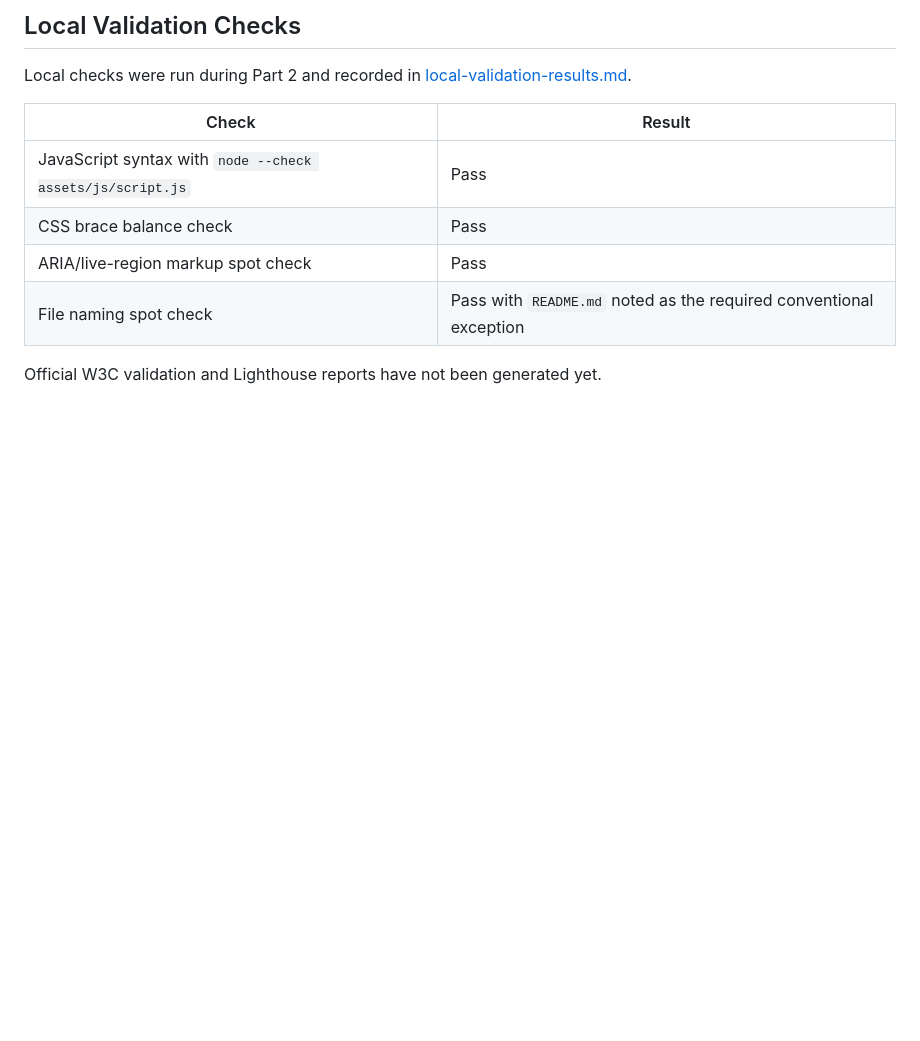
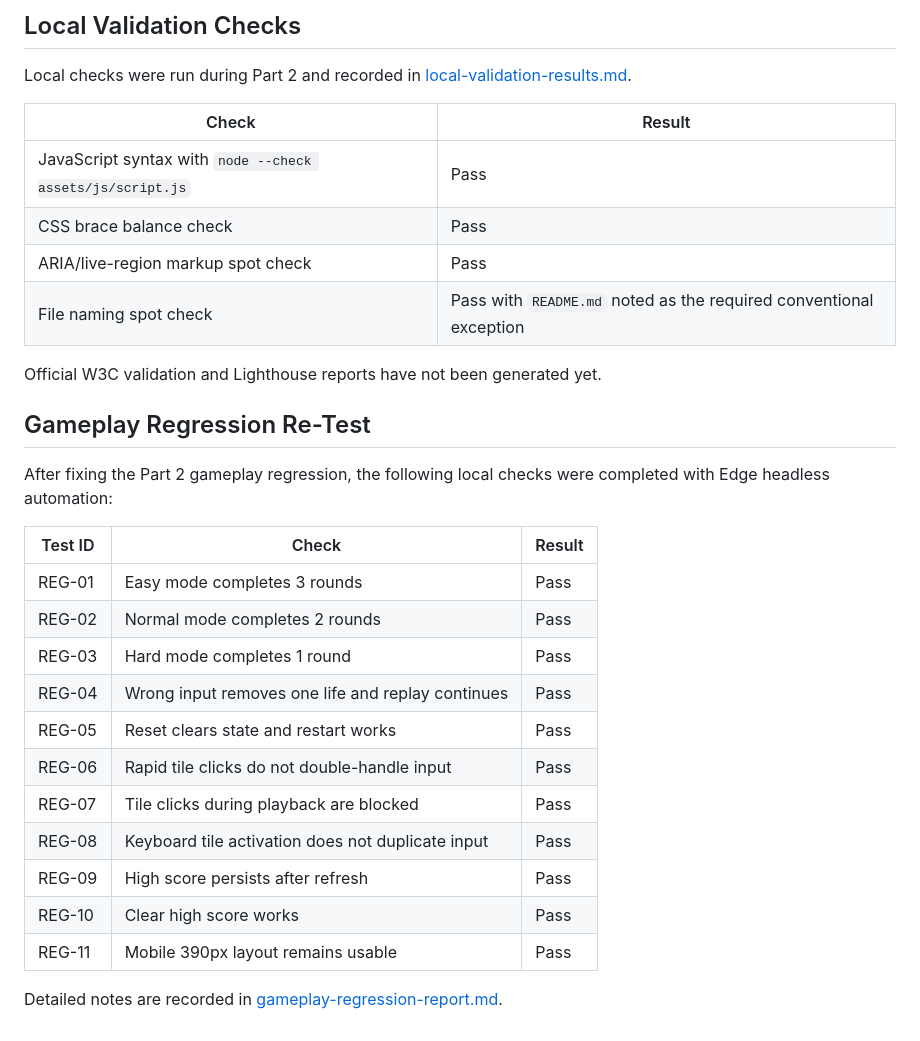
Before and after one commit to AbdulkadirKhoujja/codeinstitute-milestone-2-project, a Markdown page: docs/testing.md, the part around the change. GitHub-like rendering; blank space fills up the shorter version.

```diff
--- a/docs/testing.md
+++ b/docs/testing.md
@@ -109,3 +109,23 @@ Local checks were run during Part 2 and recorded in [local-validation-results.md
 | File naming spot check | Pass with `README.md` noted as the required conventional exception |
 
 Official W3C validation and Lighthouse reports have not been generated yet.
+
+## Gameplay Regression Re-Test
+
+After fixing the Part 2 gameplay regression, the following local checks were completed with Edge headless automation:
+
+| Test ID | Check | Result |
+| --- | --- | --- |
+| REG-01 | Easy mode completes 3 rounds | Pass |
+| REG-02 | Normal mode completes 2 rounds | Pass |
+| REG-03 | Hard mode completes 1 round | Pass |
+| REG-04 | Wrong input removes one life and replay continues | Pass |
+| REG-05 | Reset clears state and restart works | Pass |
+| REG-06 | Rapid tile clicks do not double-handle input | Pass |
+| REG-07 | Tile clicks during playback are blocked | Pass |
+| REG-08 | Keyboard tile activation does not duplicate input | Pass |
+| REG-09 | High score persists after refresh | Pass |
+| REG-10 | Clear high score works | Pass |
+| REG-11 | Mobile 390px layout remains usable | Pass |
+
+Detailed notes are recorded in [gameplay-regression-report.md](gameplay-regression-report.md).
```
Also changed, not shown: docs/gameplay-regression-report.md (+27 -1 lines).
